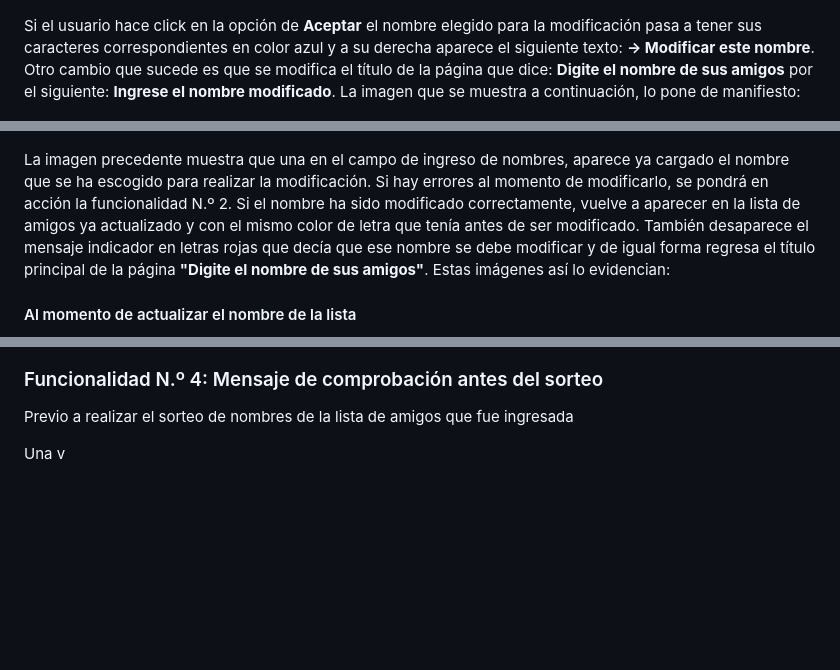
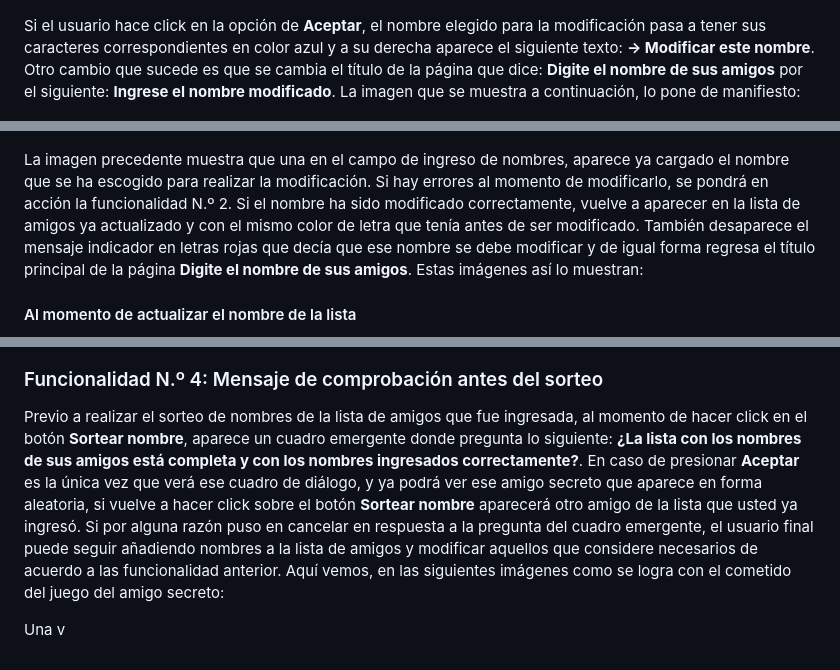
Before and after one commit to walter-coding/amigo-secreto-oracleone, a Markdown page: README.md, 3 parts joined by grey strips. GitHub-like rendering; blank space fills up the shorter version.

Commit message:
cambios previos a la funalización

```diff
--- a/README.md
+++ b/README.md
@@ -25,11 +25,11 @@ Esta funcionalidad permite elegir mediante un click ese nombre que se desea modi
 
 ![imagen del mensaje de error funcionalidad N.º 3 - parte a](./assets/funcionalidad3a.png)
 
-Si el usuario hace click en la opción de **Aceptar** el nombre elegido para la modificación pasa a tener sus caracteres correspondientes en color azul y a su derecha aparece el siguiente texto: **-> Modificar este nombre**. Otro cambio que sucede es que se modifica el título de la página que dice: **Digite el nombre de sus amigos** por el siguiente: **Ingrese el nombre modificado**. La imagen que se muestra a continuación, lo pone de manifiesto:
+Si el usuario hace click en la opción de **Aceptar**, el nombre elegido para la modificación pasa a tener sus caracteres correspondientes en color azul y a su derecha aparece el siguiente texto: **-> Modificar este nombre**. Otro cambio que sucede es que se cambia el título de la página que dice: **Digite el nombre de sus amigos** por el siguiente: **Ingrese el nombre modificado**. La imagen que se muestra a continuación, lo pone de manifiesto:
 
 ![imagen que muestra los cambios asociados a la parte b de la funcionalidad N.º3](./assets/funcionalidad3b.png)
 
-La imagen precedente muestra que una en el campo de ingreso de nombres, aparece ya cargado el nombre que se ha escogido para realizar la modificación. Si hay errores al momento de modificarlo, se pondrá en acción la funcionalidad N.º 2. Si el nombre ha sido modificado correctamente, vuelve a aparecer en la lista de amigos ya actualizado y con el mismo color de letra que tenía antes de ser modificado. También desaparece el mensaje indicador en letras rojas que decía que ese nombre se debe modificar y de igual forma regresa el título principal de la página **"Digite el nombre de sus amigos"**. Estas imágenes así lo evidencian:
+La imagen precedente muestra que una en el campo de ingreso de nombres, aparece ya cargado el nombre que se ha escogido para realizar la modificación. Si hay errores al momento de modificarlo, se pondrá en acción la funcionalidad N.º 2. Si el nombre ha sido modificado correctamente, vuelve a aparecer en la lista de amigos ya actualizado y con el mismo color de letra que tenía antes de ser modificado. También desaparece el mensaje indicador en letras rojas que decía que ese nombre se debe modificar y de igual forma regresa el título principal de la página **Digite el nombre de sus amigos**. Estas imágenes así lo muestran:
 
 #### Al momento de actualizar el nombre de la lista
 ![imagen con la actualización ya realizada, parte c de la funcionalidad N.º3](./assets/funcionalidad3c.png)
@@ -39,7 +39,9 @@ La imagen precedente muestra que una en el campo de ingreso de nombres, aparece
 
 ### Funcionalidad N.º 4: Mensaje de comprobación antes del sorteo
 
-Previo a realizar el sorteo de nombres de la lista de amigos que fue ingresada
+Previo a realizar el sorteo de nombres de la lista de amigos que fue ingresada, al momento de hacer click en el botón **Sortear nombre**, aparece un cuadro emergente donde pregunta lo siguiente: **¿La lista con los nombres de sus amigos está completa y con los nombres ingresados correctamente?**. En caso de presionar **Aceptar** es la única vez que verá ese cuadro de diálogo, y ya podrá ver ese amigo secreto que aparece en forma aleatoria, si vuelve a hacer click sobre el botón **Sortear nombre** aparecerá otro amigo de la lista que usted ya ingresó. Si por alguna razón puso en cancelar en respuesta a la pregunta del cuadro emergente, el usuario final puede seguir añadiendo nombres a la lista de amigos y modificar aquellos que considere necesarios de acuerdo a las funcionalidad anterior. Aquí vemos, en las siguientes imágenes como se logra con el cometido del juego del amigo secreto:
+
+
 
 
 
```
Also changed, not shown: other parts of README.md (+1 -1 lines).
